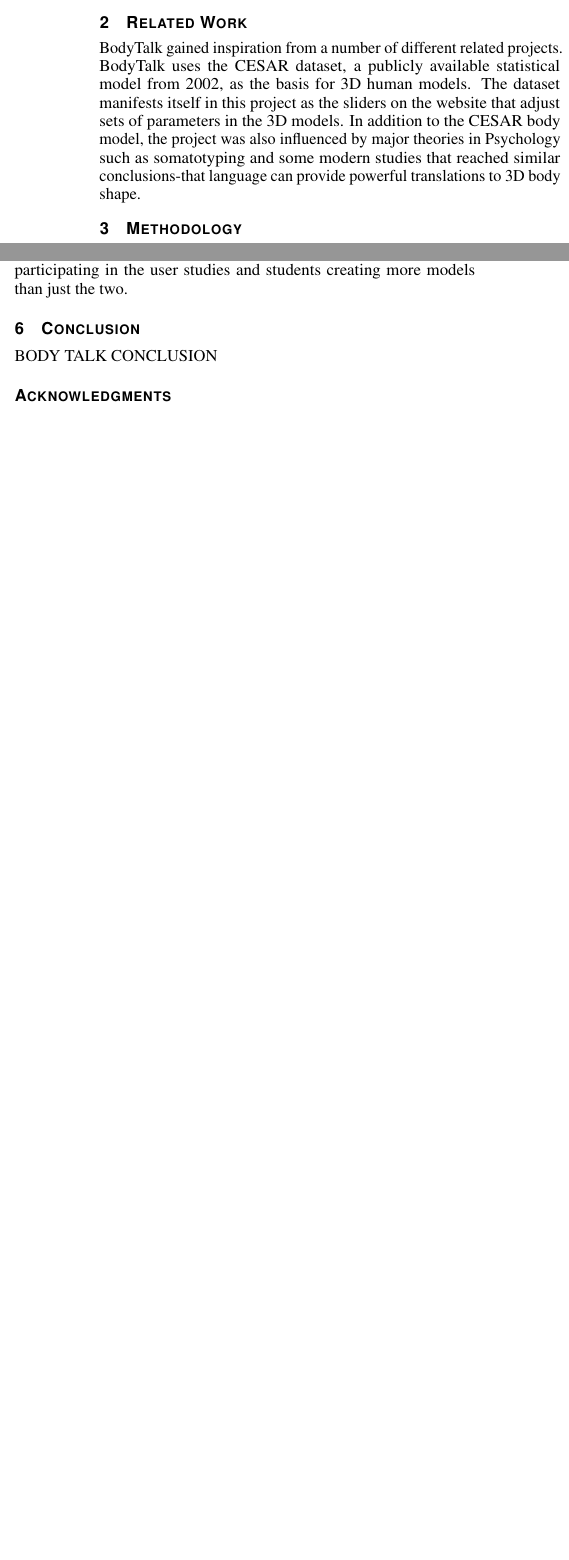
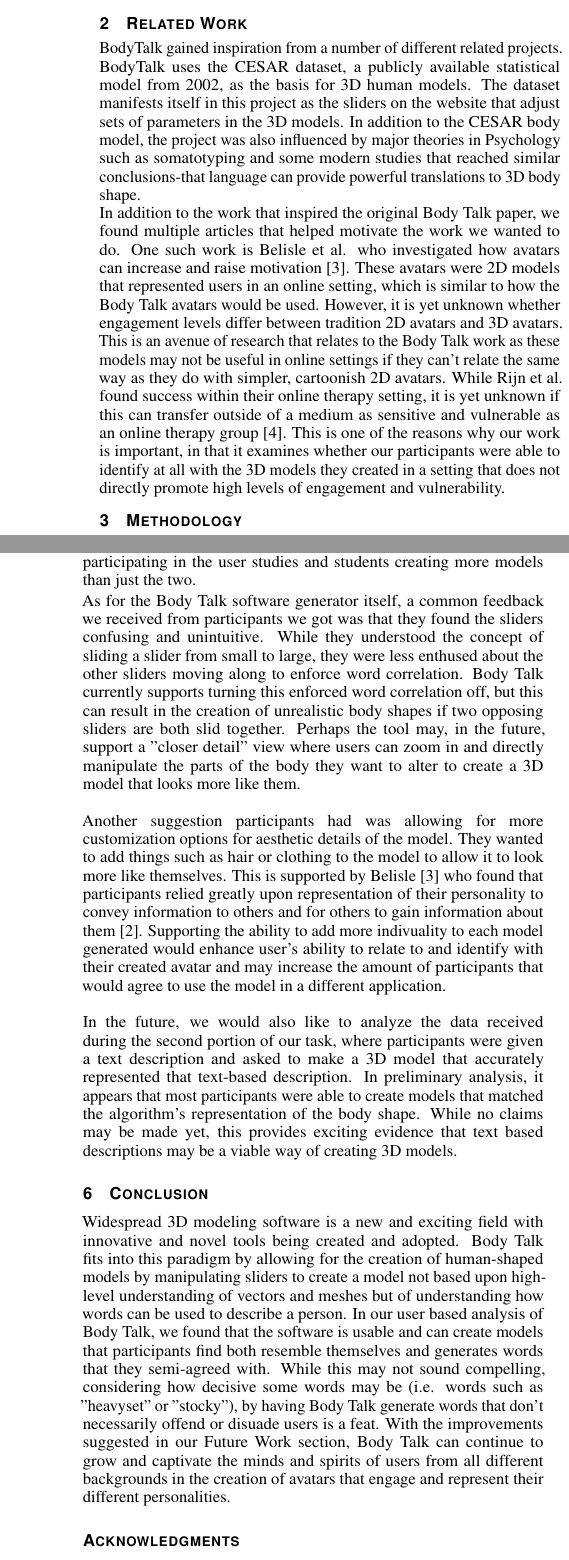
Before and after one commit to horvathaa/CS458-finalProject, a LaTeX document (template.tex): two parts of the columns of page 3 of 4 before the commit and two parts of the columns of pages 3 and 4 of 4 after it, joined at a grey line, cut so that both start at the same text, the shorter picture padded with empty space. Compiled offline with pdfLaTeX.

Commit message:
added a lotta random stuff

```diff
--- a/template.tex
+++ b/template.tex
@@ -222,7 +222,20 @@ to validate a textual description provided of a person.
 
 
 \section{Related Work}
-BodyTalk gained inspiration from a number of different related projects. BodyTalk uses the CESAR dataset, a publicly available statistical model from 2002, as the basis for 3D human models. The dataset manifests itself in this project as the sliders on the website that adjust sets of parameters in the 3D models. In addition to the CESAR body model, the project was also influenced by major theories in Psychology such as somatotyping and some modern studies that reached similar conclusions-that language can provide powerful translations to 3D body shape.
+\noindent BodyTalk gained inspiration from a number of different related projects. BodyTalk uses the CESAR dataset, a publicly available statistical model from 2002, as the basis for 3D human models. The dataset manifests itself in this project as the sliders on the website that adjust sets of parameters in the 3D models. In addition to the CESAR body model, the project was also influenced by major theories in Psychology such as somatotyping and some modern studies that reached similar conclusions-that language can provide powerful translations to 3D body shape.
+
+\noindent In addition to the work that inspired the original Body Talk paper, we found multiple articles that helped motivate the work
+we wanted to do. One such work is Belisle et al. who investigated how avatars can increase and raise motivation\cite{Belisle:2010:PM}.
+These avatars were 2D models that represented users in an online setting, which is similar to how the Body Talk avatars would be used.
+However, it is yet unknown whether engagement levels differ between tradition 2D avatars and 3D avatars. This is an avenue of research
+that relates to the Body Talk work as these models may not be useful in online settings if they can't relate the same way as they
+do with simpler, cartoonish 2D avatars. While Rijn et al. found success within their online therapy setting, it is yet
+unknown if this can transfer outside of a medium as sensitive and vulnerable as an online therapy group\cite{Rijn:2015:BJGC}.
+This is one of the reasons why our work is important, in that it examines whether
+our participants were able to identify at all with the 3D models they created in a setting that does not directly promote
+high levels of engagement and vulnerability.
+
+
 
 \section{Methodology}
 \noindent In order to determine whether Body Talk is practical in other 3D applications, user studies were performed using different participants. Each participant was a student from Oregon State University. Seven students volunteered to do these user studies in total. \newline \newline
@@ -288,14 +304,37 @@ sliders on a touch screen. This led to frustration which led to worst results wh
 is practical in other fields. Future studies will include more students participating in the user studies and students creating more
 models than just the two.
 
-
-
-
+\noindent As for the Body Talk software generator itself, a common feedback we received from participants we got was that they found
+the sliders confusing and unintuitive. While they understood the concept of sliding a slider from small to large, they were less
+enthused about the other sliders moving along to enforce word correlation. Body Talk currently supports turning this enforced
+word correlation off, but this can result in the creation of unrealistic body shapes if two opposing sliders are both slid together.
+Perhaps the tool may, in the future, support a "closer detail" view where users can zoom in and directly manipulate the parts of the
+body they want to alter to create a 3D model that looks more like them.
+\newline\newline
+\noindent
+Another suggestion participants had was allowing for more customization options for aesthetic details of the model. They wanted to
+add things such as hair or clothing to the model to allow it to look more like themselves. This is supported by Belisle
+\cite{Belisle:2010:PM} who found that participants relied greatly upon representation of their personality to convey information
+to others and for others to gain information about them\cite{WDMAS}. Supporting the ability to add more indivuality to each model
+generated would enhance user's ability to relate to and identify with their created avatar and may increase the amount of
+participants that would agree to use the model in a different application.
+\newline\newline
+\noindent In the future, we would also like to analyze the data received during the second portion of our task, where participants
+were given a text description and asked to make a 3D model that accurately represented that text-based description. In
+preliminary analysis, it appears that most participants were able to create models that matched the algorithm's representation of the
+body shape. While no claims may be made yet, this provides exciting evidence that text based descriptions may be a viable way of
+creating 3D models.
 
 \section{Conclusion}
-
-BODY TALK CONCLUSION
-
+Widespread 3D modeling software is a new and exciting field with innovative and novel tools being created and adopted. Body Talk
+fits into this paradigm by allowing for the creation of human-shaped models by manipulating sliders to create a model not
+based upon high-level understanding of vectors and meshes but of understanding how words can be used to describe a person.
+In our user based analysis of Body Talk, we found that the software is usable and can create models that participants find both
+resemble themselves and generates words that they semi-agreed with. While this may not sound compelling, considering how
+decisive some words may be (i.e. words such as "heavyset" or "stocky"), by having Body Talk generate words that don't necessarily
+offend or disuade users is a feat. With the improvements suggested in our Future Work section, Body Talk can continue to grow and
+captivate the minds and spirits of users from all different backgrounds in the creation of avatars that engage and represent their
+different personalities.
 
 %% if specified like this the section will be committed in review mode
 \acknowledgments{
```
Also changed, not shown: template.bib (+6 -0 lines), template.bbl (deleted), template.pdf, template.tex (9 more changed lines), 4 other files.
